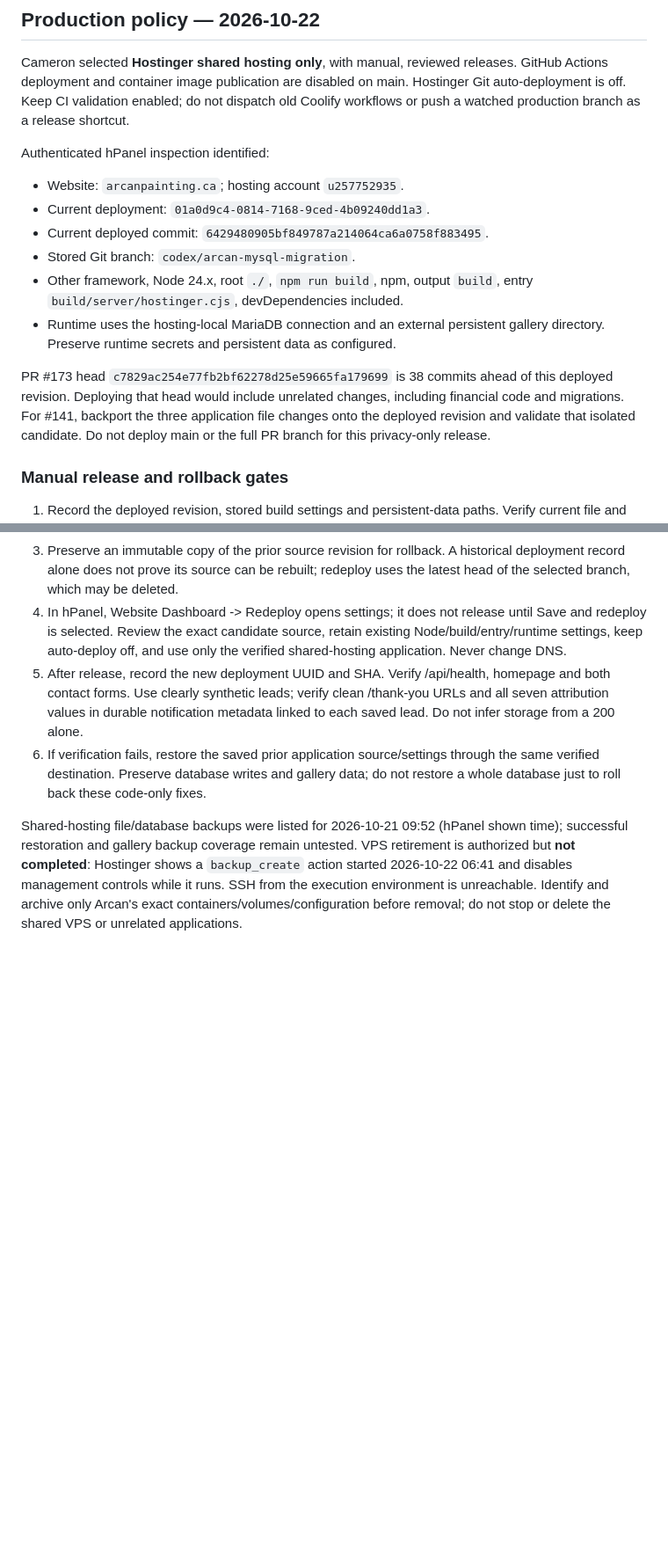
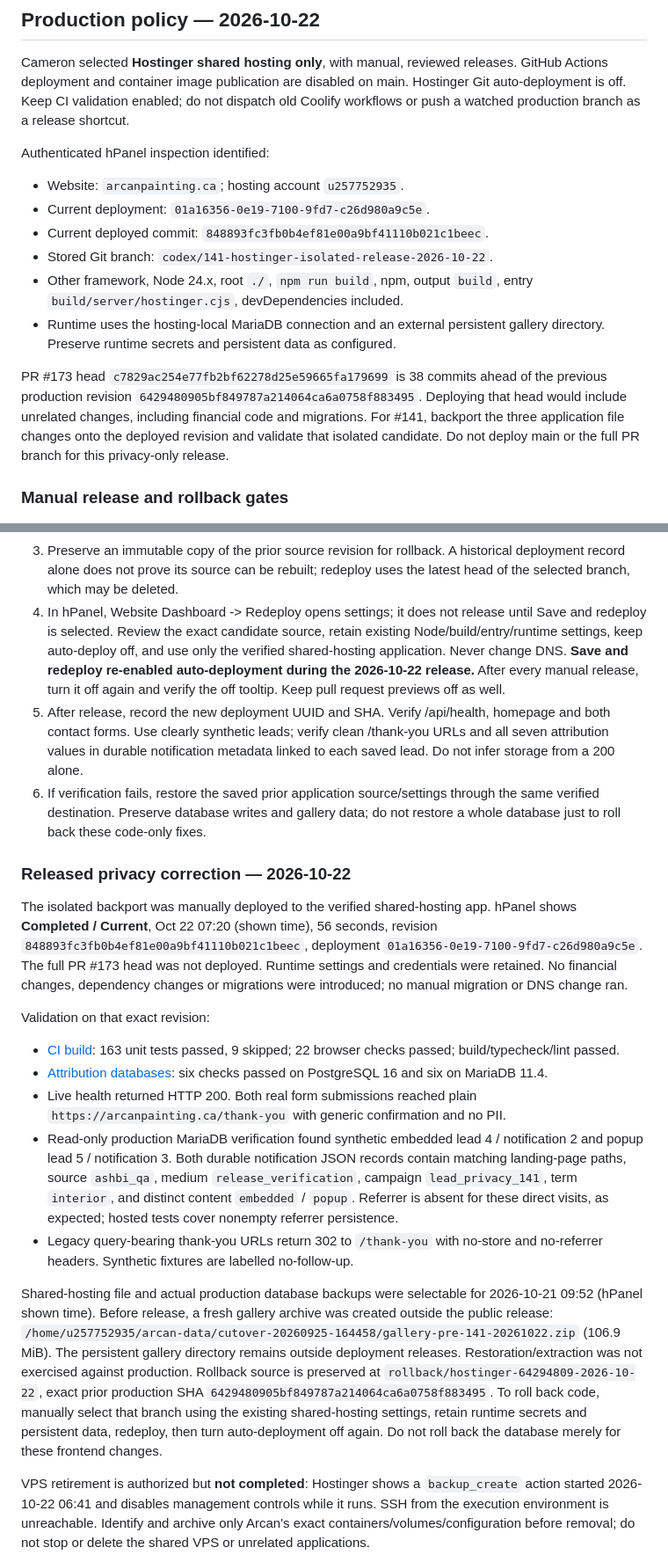
Before and after one commit to camster91/Arcan-Painting, a Markdown page: HOSTINGER.md, 2 parts joined by grey strips. Shown at 88% size. Drawn GitHub-style; blank space fills up the shorter version.

Commit message:
docs(hostinger): record verified privacy release and rollback evidence

```diff
--- a/HOSTINGER.md
+++ b/HOSTINGER.md
@@ -10,16 +10,16 @@ old Coolify workflows or push a watched production branch as a release shortcut.
 Authenticated hPanel inspection identified:
 
 - Website: `arcanpainting.ca`; hosting account `u257752935`.
-- Current deployment: `01a0d9c4-0814-7168-9ced-4b09240dd1a3`.
-- Current deployed commit: `6429480905bf849787a214064ca6a0758f883495`.
-- Stored Git branch: `codex/arcan-mysql-migration`.
+- Current deployment: `01a16356-0e19-7100-9fd7-c26d980a9c5e`.
+- Current deployed commit: `848893fc3fb0b4ef81e00a9bf41110b021c1beec`.
+- Stored Git branch: `codex/141-hostinger-isolated-release-2026-10-22`.
 - Other framework, Node 24.x, root `./`, `npm run build`, npm,
   output `build`, entry `build/server/hostinger.cjs`, devDependencies included.
 - Runtime uses the hosting-local MariaDB connection and an external persistent
   gallery directory. Preserve runtime secrets and persistent data as configured.
 
 PR #173 head `c7829ac254e77fb2bf62278d25e59665fa179699` is 38 commits ahead
-of this deployed revision. Deploying that head would include unrelated changes,
+of the previous production revision `6429480905bf849787a214064ca6a0758f883495`. Deploying that head would include unrelated changes,
 including financial code and migrations. For #141, backport the three application
 file changes onto the deployed revision and validate that isolated candidate.
 Do not deploy main or the full PR branch for this privacy-only release.
@@ -41,6 +41,9 @@ Do not deploy main or the full PR branch for this privacy-only release.
    until Save and redeploy is selected. Review the exact candidate source,
    retain existing Node/build/entry/runtime settings, keep auto-deploy off,
    and use only the verified shared-hosting application. Never change DNS.
+   **Save and redeploy re-enabled auto-deployment during the 2026-10-22 release.**
+   After every manual release, turn it off again and verify the off tooltip.
+   Keep pull request previews off as well.
 5. After release, record the new deployment UUID and SHA. Verify /api/health,
    homepage and both contact forms. Use clearly synthetic leads; verify clean
    /thank-you URLs and all seven attribution values in durable notification
@@ -49,8 +52,43 @@ Do not deploy main or the full PR branch for this privacy-only release.
    through the same verified destination. Preserve database writes and gallery
    data; do not restore a whole database just to roll back these code-only fixes.
 
-Shared-hosting file/database backups were listed for 2026-10-21 09:52 (hPanel
-shown time); successful restoration and gallery backup coverage remain untested.
+### Released privacy correction — 2026-10-22
+
+The isolated backport was manually deployed to the verified shared-hosting app.
+hPanel shows **Completed / Current**, Oct 22 07:20 (shown time), 56 seconds,
+revision `848893fc3fb0b4ef81e00a9bf41110b021c1beec`, deployment
+`01a16356-0e19-7100-9fd7-c26d980a9c5e`. The full PR #173 head was not deployed.
+Runtime settings and credentials were retained. No financial changes, dependency
+changes or migrations were introduced; no manual migration or DNS change ran.
+
+Validation on that exact revision:
+- [CI build](https://github.com/camster91/Arcan-Painting/actions/runs/39768523812):
+  163 unit tests passed, 9 skipped; 22 browser checks passed; build/typecheck/lint passed.
+- [Attribution databases](https://github.com/camster91/Arcan-Painting/actions/runs/39768523809):
+  six checks passed on PostgreSQL 16 and six on MariaDB 11.4.
+- Live health returned HTTP 200. Both real form submissions reached plain
+  `https://arcanpainting.ca/thank-you` with generic confirmation and no PII.
+- Read-only production MariaDB verification found synthetic embedded lead 4 /
+  notification 2 and popup lead 5 / notification 3. Both durable notification JSON
+  records contain matching landing-page paths, source `ashbi_qa`, medium
+  `release_verification`, campaign `lead_privacy_141`, term `interior`, and
+  distinct content `embedded` / `popup`. Referrer is absent for these direct visits,
+  as expected; hosted tests cover nonempty referrer persistence.
+- Legacy query-bearing thank-you URLs return 302 to `/thank-you` with no-store
+  and no-referrer headers. Synthetic fixtures are labelled no-follow-up.
+
+Shared-hosting file and actual production database backups were selectable for
+2026-10-21 09:52 (hPanel shown time). Before release, a fresh gallery archive
+was created outside the public release:
+`/home/u257752935/arcan-data/cutover-20260925-164458/gallery-pre-141-20261022.zip`
+(106.9 MiB). The persistent gallery directory remains outside deployment releases.
+Restoration/extraction was not exercised against production.
+Rollback source is preserved at `rollback/hostinger-64294809-2026-10-22`, exact
+prior production SHA `6429480905bf849787a214064ca6a0758f883495`. To roll back code,
+manually select that branch using the existing shared-hosting settings, retain
+runtime secrets and persistent data, redeploy, then turn auto-deployment off again.
+Do not roll back the database merely for these frontend changes.
+
 VPS retirement is authorized but **not completed**: Hostinger shows a
 `backup_create` action started 2026-10-22 06:41 and disables management controls
 while it runs. SSH from the execution environment is unreachable. Identify and
```
